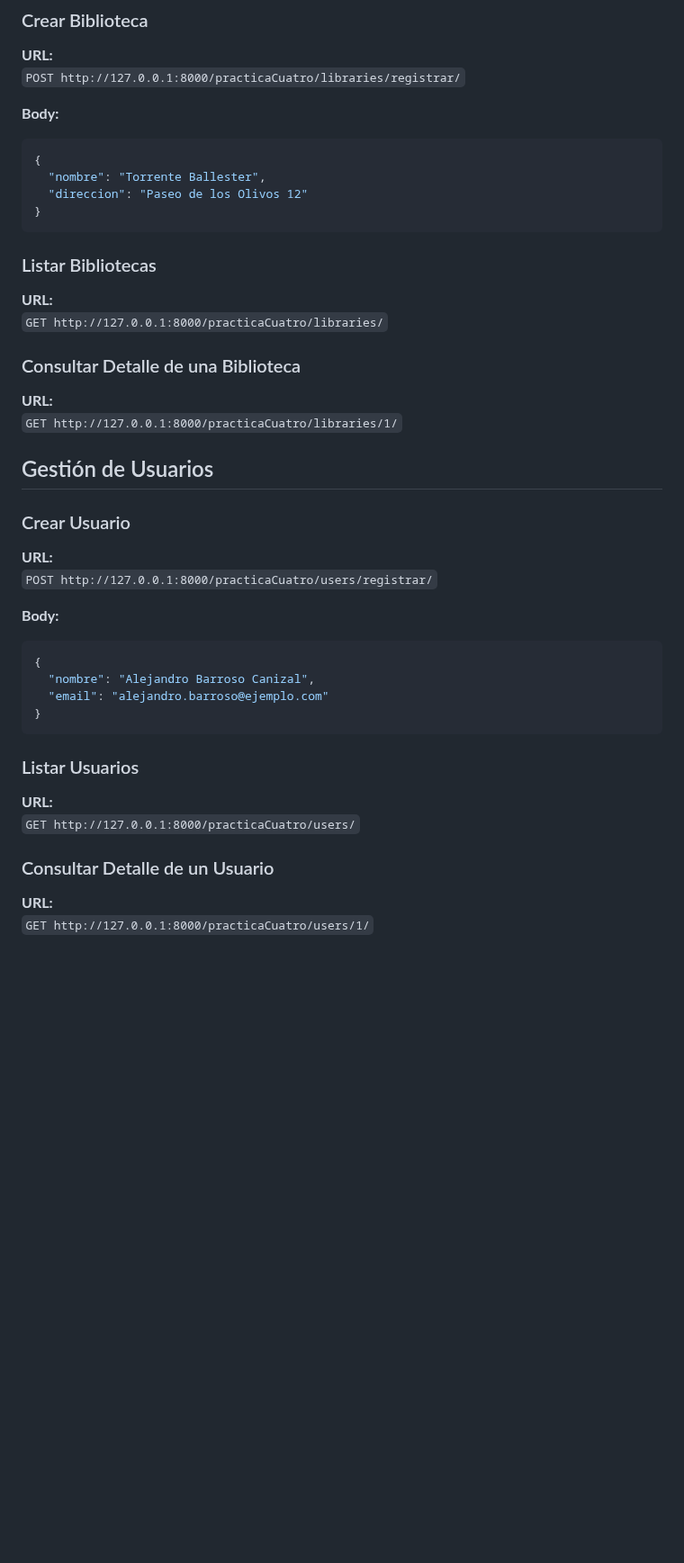
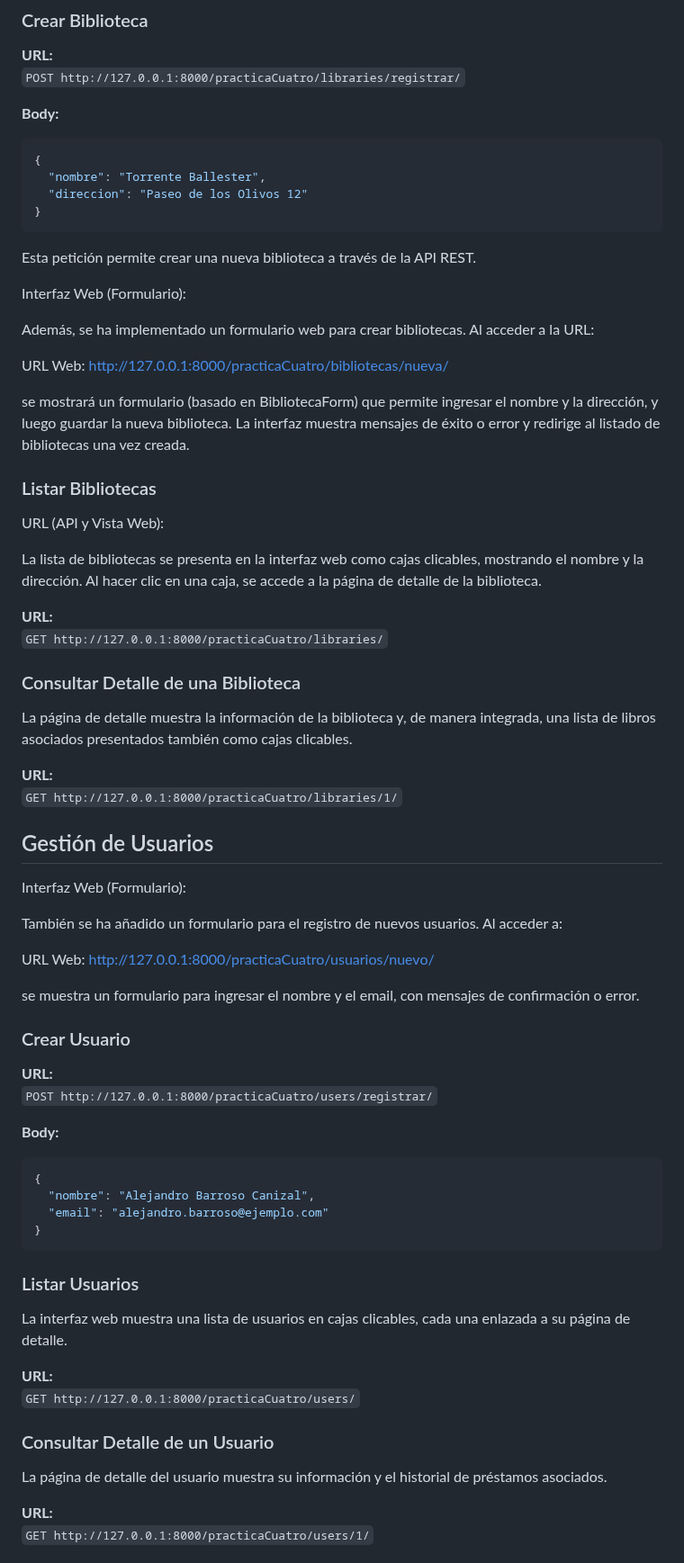
Before and after one commit to alebarzal/Practica4, a Markdown page: README.md, the part around one of its changes. Shown at 90% size. GitHub-like rendering; blank space fills up the shorter version.

````diff
--- a/README.md
+++ b/README.md
@@ -25,17 +32,46 @@ Este repositorio implementa una API REST para la gestión de una biblioteca, usu
 }
 ```
 
+Esta petición permite crear una nueva biblioteca a través de la API REST.
+
+Interfaz Web (Formulario):
+
+Además, se ha implementado un formulario web para crear bibliotecas. Al acceder a la URL:
+
+URL Web:
+http://127.0.0.1:8000/practicaCuatro/bibliotecas/nueva/
+
+se mostrará un formulario (basado en BibliotecaForm) que permite ingresar el nombre y la dirección, y luego guardar la nueva biblioteca. La interfaz muestra mensajes de éxito o error y redirige al listado de bibliotecas una vez creada.
+
+
 ### Listar Bibliotecas
+
+URL (API y Vista Web):
+
+La lista de bibliotecas se presenta en la interfaz web como cajas clicables, mostrando el nombre y la dirección. Al hacer clic en una caja, se accede a la página de detalle de la biblioteca.
 
 **URL:**
 `GET http://127.0.0.1:8000/practicaCuatro/libraries/`
 
 ### Consultar Detalle de una Biblioteca
 
+
+La página de detalle muestra la información de la biblioteca y, de manera integrada, una lista de libros asociados presentados también como cajas clicables.
+
 **URL:**
 `GET http://127.0.0.1:8000/practicaCuatro/libraries/1/`
 
 ## Gestión de Usuarios
+
+Interfaz Web (Formulario):
+
+También se ha añadido un formulario para el registro de nuevos usuarios. Al acceder a:
+
+URL Web:
+http://127.0.0.1:8000/practicaCuatro/usuarios/nuevo/
+
+se muestra un formulario para ingresar el nombre y el email, con mensajes de confirmación o error.
+
 
 ### Crear Usuario
 
@@ -52,11 +88,15 @@ Este repositorio implementa una API REST para la gestión de una biblioteca, usu
 
 ### Listar Usuarios
 
+La interfaz web muestra una lista de usuarios en cajas clicables, cada una enlazada a su página de detalle.
+
 **URL:**
 `GET http://127.0.0.1:8000/practicaCuatro/users/`
 
 ### Consultar Detalle de un Usuario
 
+La página de detalle del usuario muestra su información y el historial de préstamos asociados.
+
 **URL:**
 `GET http://127.0.0.1:8000/practicaCuatro/users/1/`
 
````
Also changed, not shown: other parts of README.md (+66 -3 lines).
